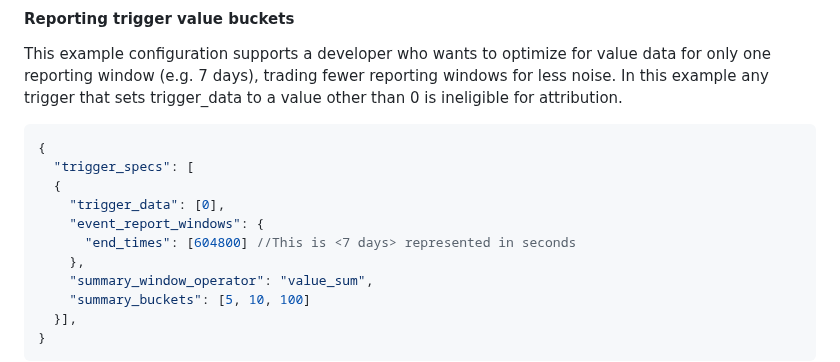
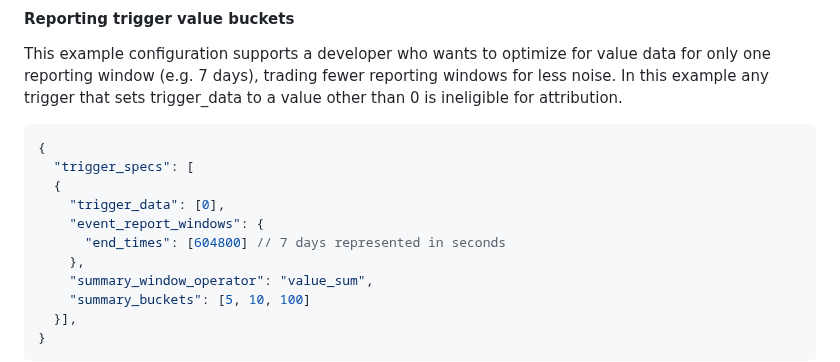
Before and after one commit to WICG/attribution-reporting-api, a Markdown page: flexible_event_config.md, the part around the change. GitHub-like rendering.

Commit message:
update code comments - Update flexible_event_config.md
Co-authored-by: Andrew Paseltiner <apaseltiner@google.com>

```diff
--- a/flexible_event_config.md
+++ b/flexible_event_config.md
@@ -272,7 +272,7 @@ This example configuration supports a developer who wants to optimize for value
   {
     "trigger_data": [0],
     "event_report_windows": {
-      "end_times": [604800] //This is <7 days> represented in seconds
+      "end_times": [604800] // 7 days represented in seconds
     },
     "summary_window_operator": "value_sum",
     "summary_buckets": [5, 10, 100]
```
